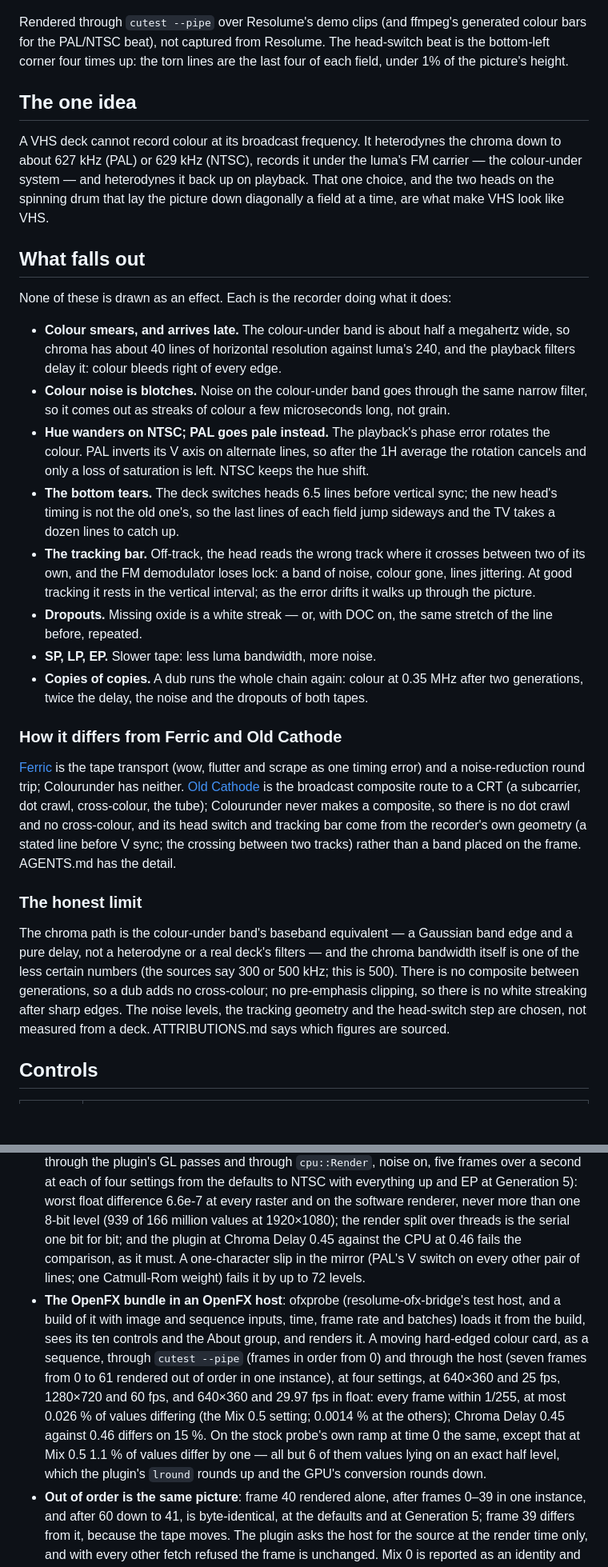
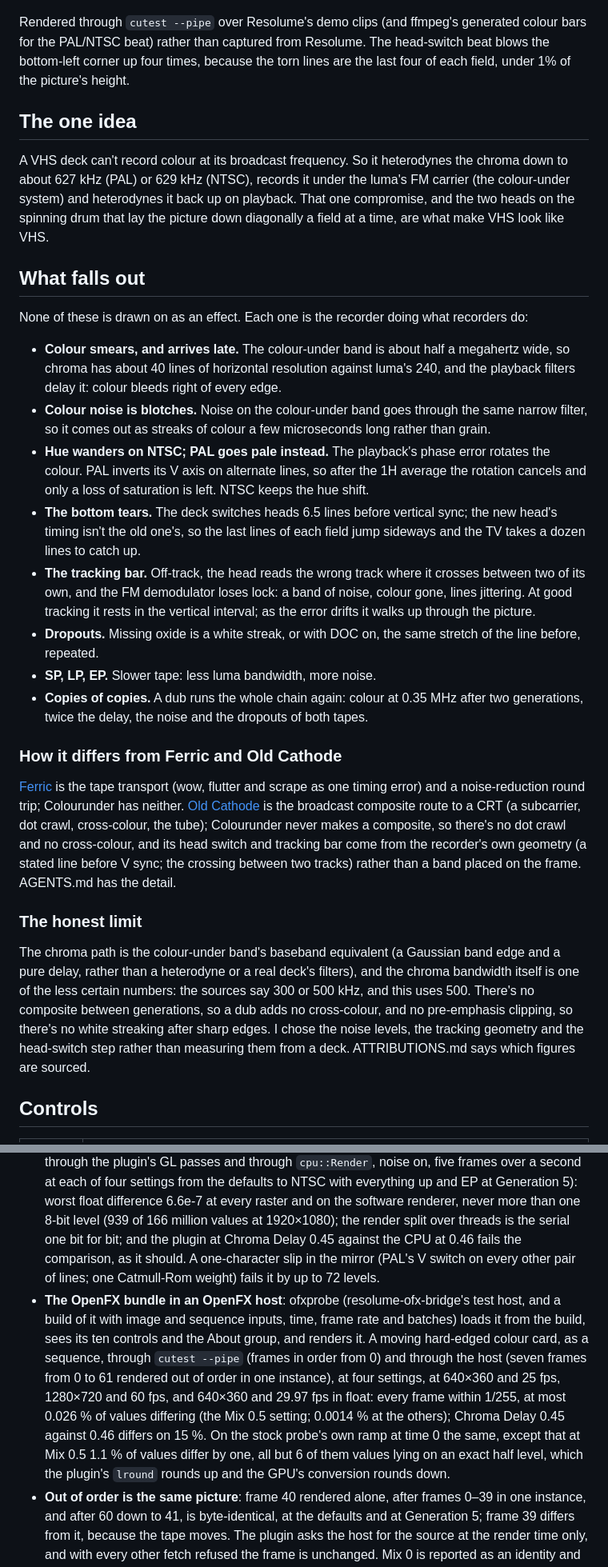
Before and after one commit to stoatworks-labs/colourunder, a Markdown page: README.md, 2 parts joined by grey strips. Shown at 80% size. Drawn GitHub-style; blank space fills up the shorter version.

```diff
--- a/README.md
+++ b/README.md
@@ -80,38 +78,39 @@ macOS builds are signed and notarised and open normally. The Windows builds are
 [![Colourunder: VHS colour-under recording, for Resolume](docs/video-thumb.png)](https://www.youtube.com/watch?v=nwt7SoegUVM)
 
 Rendered through `cutest --pipe` over Resolume's demo clips (and ffmpeg's generated colour
-bars for the PAL/NTSC beat), not captured from Resolume. The head-switch beat is the
-bottom-left corner four times up: the torn lines are the last four of each field, under 1%
-of the picture's height.
+bars for the PAL/NTSC beat) rather than captured from Resolume. The head-switch beat blows the
+bottom-left corner up four times, because the torn lines are the last four of each field,
+under 1% of the picture's height.
 
 ## The one idea
 
-A VHS deck cannot record colour at its broadcast frequency. It heterodynes the chroma
-down to about 627 kHz (PAL) or 629 kHz (NTSC), records it under the luma's FM carrier —
-the colour-under system — and heterodynes it back up on playback. That one choice, and the
-two heads on the spinning drum that lay the picture down diagonally a field at a time, are
-what make VHS look like VHS.
+A VHS deck can't record colour at its broadcast frequency. So it heterodynes the chroma
+down to about 627 kHz (PAL) or 629 kHz (NTSC), records it under the luma's FM carrier
+(the colour-under system) and heterodynes it back up on playback. That one compromise, and
+the two heads on the spinning drum that lay the picture down diagonally a field at a time,
+are what make VHS look like VHS.
 
 ## What falls out
 
-None of these is drawn as an effect. Each is the recorder doing what it does:
+None of these is drawn on as an effect. Each one is the recorder doing what recorders do:
 
 - **Colour smears, and arrives late.** The colour-under band is about half a megahertz
   wide, so chroma has about 40 lines of horizontal resolution against luma's 240, and the
   playback filters delay it: colour bleeds right of every edge.
 - **Colour noise is blotches.** Noise on the colour-under band goes through the same
-  narrow filter, so it comes out as streaks of colour a few microseconds long, not grain.
+  narrow filter, so it comes out as streaks of colour a few microseconds long rather than
+  grain.
 - **Hue wanders on NTSC; PAL goes pale instead.** The playback's phase error rotates the
   colour. PAL inverts its V axis on alternate lines, so after the 1H average the rotation
   cancels and only a loss of saturation is left. NTSC keeps the hue shift.
 - **The bottom tears.** The deck switches heads 6.5 lines before vertical sync; the new
-  head's timing is not the old one's, so the last lines of each field jump sideways and the
+  head's timing isn't the old one's, so the last lines of each field jump sideways and the
   TV takes a dozen lines to catch up.
 - **The tracking bar.** Off-track, the head reads the wrong track where it crosses between
   two of its own, and the FM demodulator loses lock: a band of noise, colour gone, lines
   jittering. At good tracking it rests in the vertical interval; as the error drifts it
   walks up through the picture.
-- **Dropouts.** Missing oxide is a white streak — or, with DOC on, the same stretch of the
+- **Dropouts.** Missing oxide is a white streak, or with DOC on, the same stretch of the
   line before, repeated.
 - **SP, LP, EP.** Slower tape: less luma bandwidth, more noise.
 - **Copies of copies.** A dub runs the whole chain again: colour at 0.35 MHz after two
@@ -123,19 +122,19 @@ None of these is drawn as an effect. Each is the recorder doing what it does:
 scrape as one timing error) and a noise-reduction round trip; Colourunder has neither.
 [Old Cathode](https://github.com/stoatworks-labs/old-cathode) is the broadcast composite route
 to a CRT (a subcarrier, dot crawl, cross-colour, the tube); Colourunder never makes a
-composite, so there is no dot crawl and no cross-colour, and its head switch and tracking bar
+composite, so there's no dot crawl and no cross-colour, and its head switch and tracking bar
 come from the recorder's own geometry (a stated line before V sync; the crossing between two
 tracks) rather than a band placed on the frame. AGENTS.md has the detail.
 
 ### The honest limit
 
-The chroma path is the colour-under band's baseband equivalent — a Gaussian band edge and
-a pure delay, not a heterodyne or a real deck's filters — and the chroma bandwidth itself
-is one of the less certain numbers (the sources say 300 or 500 kHz; this is 500). There is
-no composite between generations, so a dub adds no cross-colour; no pre-emphasis clipping,
-so there is no white streaking after sharp edges. The noise levels, the tracking geometry
-and the head-switch step are chosen, not measured from a deck. ATTRIBUTIONS.md says which
-figures are sourced.
+The chroma path is the colour-under band's baseband equivalent (a Gaussian band edge and
+a pure delay, rather than a heterodyne or a real deck's filters), and the chroma bandwidth
+itself is one of the less certain numbers: the sources say 300 or 500 kHz, and this uses 500.
+There's no composite between generations, so a dub adds no cross-colour, and no pre-emphasis
+clipping, so there's no white streaking after sharp edges. I chose the noise levels, the
+tracking geometry and the head-switch step rather than measuring them from a deck.
+ATTRIBUTIONS.md says which figures are sourced.
 
 ## Controls
 
@@ -257,7 +256,7 @@ every check at 320×180, 960×540 and 1280×720 and again on Apple's software re
   Generation 5): worst float difference 6.6e-7 at every raster and on the software
   renderer, never more than one 8-bit level (939 of 166 million values at 1920×1080); the
   render split over threads is the serial one bit for bit; and the plugin at Chroma Delay
-  0.45 against the CPU at 0.46 fails the comparison, as it must. A one-character slip in the
+  0.45 against the CPU at 0.46 fails the comparison, as it should. A one-character slip in the
   mirror (PAL's V switch on every other pair of lines; one Catmull-Rom weight) fails it by
   up to 72 levels.
 - **The OpenFX bundle in an OpenFX host**: ofxprobe (resolume-ofx-bridge's test host, and
@@ -269,7 +268,7 @@ every check at 320×180, 960×540 and 1280×720 and again on Apple's software re
   every frame within 1/255, at most 0.026 % of values differing (the Mix 0.5 setting;
   0.0014 % at the others); Chroma Delay 0.45 against 0.46 differs on 15 %. On the stock
   probe's own ramp at time 0 the same, except that at Mix 0.5 1.1 % of values differ by
-  one — all but 6 of them values lying on an exact half level, which the plugin's `lround`
+  one, all but 6 of them values lying on an exact half level, which the plugin's `lround`
   rounds up and the GPU's conversion rounds down.
 - **Out of order is the same picture**: frame 40 rendered alone, after frames 0–39 in one
   instance, and after 60 down to 41, is byte-identical, at the defaults and at Generation
```
Also changed, not shown: other parts of README.md (+48 -50 lines), docs/USER-GUIDE.md (+85 -68 lines).
